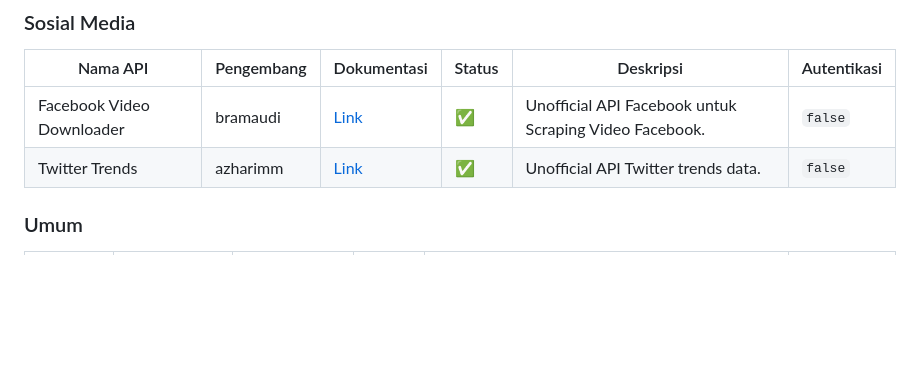
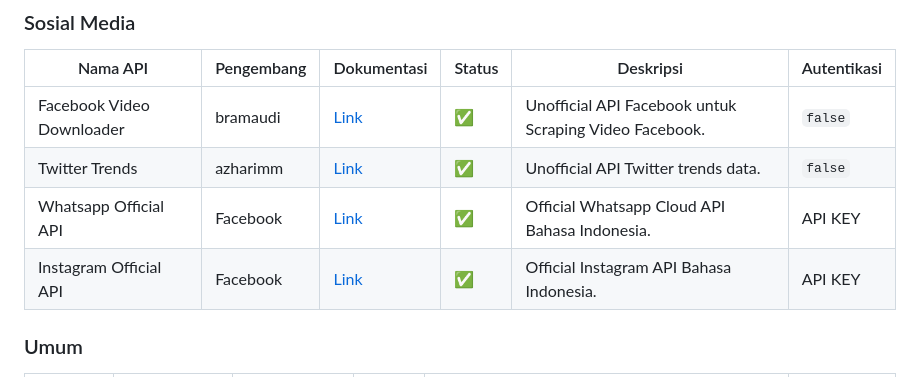
Before and after one commit to farizdotid/DAFTAR-API-LOKAL-INDONESIA, a Markdown page: README.md, the part around the change. Drawn GitHub-style; blank space fills up the shorter version.

Commit message:
( add ) Sosial Media API
* Whasapp Cloud API Bahasa Indonesia
* Instagram Graph API Bahasa Indonesia

```diff
--- a/README.md
+++ b/README.md
@@ -262,6 +262,8 @@ Kumpulan API tentang data dan informasi di Indonesia
 | ------------------------- | ---------- | ------------------------------------------------------ | ------ | ------------------------------------------------------ | ----------- |
 | Facebook Video Downloader | bramaudi   | [Link](https://github.com/bramaudi/fbdown)             | ✅     | Unofficial API Facebook untuk Scraping Video Facebook. | `false`     |
 | Twitter Trends            | azharimm   | [Link](https://github.com/azharimm/twitter-trends-api) | ✅     | Unofficial API Twitter trends data.                    | `false`     |
+| Whatsapp Official API     | Facebook   | [Link](https://developers.facebook.com/docs/whatsapp/) | ✅     | Official Whatsapp Cloud API Bahasa Indonesia.          | API KEY     |
+| Instagram Official API    | Facebook   | [Link](https://developers.facebook.com/docs/instagram-api/getting-started) | ✅     | Official Instagram API Bahasa Indonesia.          | API KEY     |
 
 ### Umum
 
```
